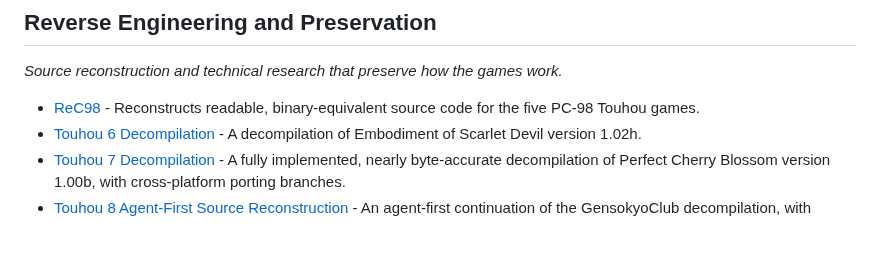
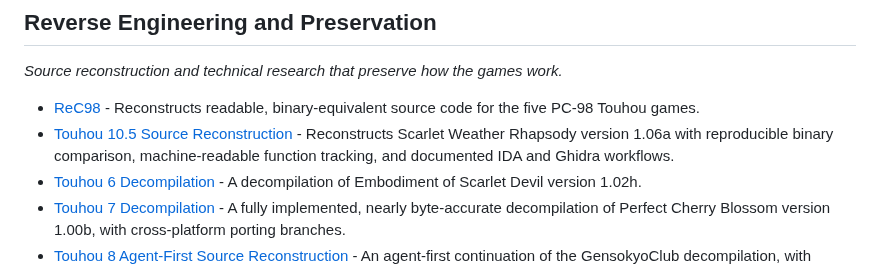
Before and after one commit to N0zoM1z0/awesome-touhou, a Markdown page: README.md, the part around the change. Rendered like a GitHub page; blank space fills up the shorter version.

Commit message:
Add Touhou 10.5 source reconstruction

```diff
--- a/README.md
+++ b/README.md
@@ -118,6 +118,7 @@ _Active scoreboards and preserved collections of historical Touhou replays._
 _Source reconstruction and technical research that preserve how the games work._
 
 - [ReC98](https://github.com/nmlgc/ReC98) - Reconstructs readable, binary-equivalent source code for the five PC-98 Touhou games.
+- [Touhou 10.5 Source Reconstruction](https://github.com/N0zoM1z0/th105) - Reconstructs Scarlet Weather Rhapsody version 1.06a with reproducible binary comparison, machine-readable function tracking, and documented IDA and Ghidra workflows.
 - [Touhou 6 Decompilation](https://github.com/GensokyoClub/th06) - A decompilation of Embodiment of Scarlet Devil version 1.02h.
 - [Touhou 7 Decompilation](https://github.com/some100/th07) - A fully implemented, nearly byte-accurate decompilation of Perfect Cherry Blossom version 1.00b, with cross-platform porting branches.
 - [Touhou 8 Agent-First Source Reconstruction](https://github.com/N0zoM1z0/th08) - An agent-first continuation of the GensokyoClub decompilation, with reproducible binary matching and documented reverse-engineering workflows.
```
